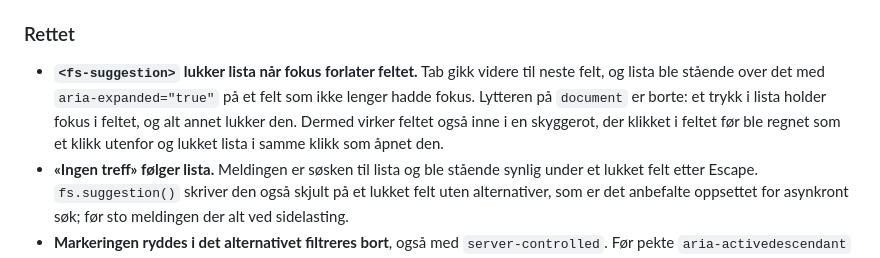
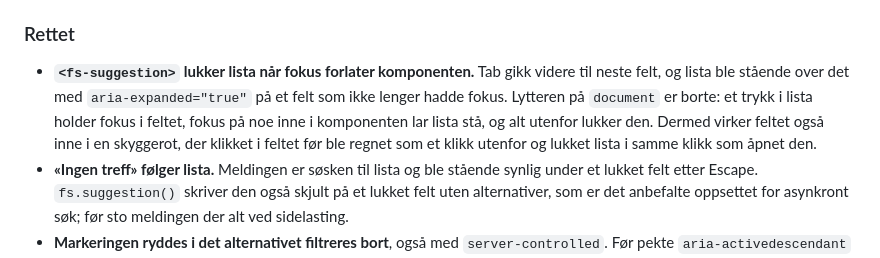
Before and after one commit to MarkusAugust/fristil, a Markdown page: designsystem/CHANGELOG.md, the part around the change. Drawn GitHub-style.

Commit message:
Loggen sier at forslagslista lukker når fokus forlater komponenten, ikke feltet

```diff
--- a/designsystem/CHANGELOG.md
+++ b/designsystem/CHANGELOG.md
@@ -27,11 +27,12 @@ kommer i et nytt undertall.
 
 ### Rettet
 
-- **`<fs-suggestion>` lukker lista når fokus forlater feltet.** Tab gikk
-  videre til neste felt, og lista ble stående over det med
+- **`<fs-suggestion>` lukker lista når fokus forlater komponenten.** Tab
+  gikk videre til neste felt, og lista ble stående over det med
   `aria-expanded="true"` på et felt som ikke lenger hadde fokus. Lytteren på
-  `document` er borte: et trykk i lista holder fokus i feltet, og alt annet
-  lukker den. Dermed virker feltet også inne i en skyggerot, der klikket i
+  `document` er borte: et trykk i lista holder fokus i feltet, fokus på noe
+  inne i komponenten lar lista stå, og alt utenfor lukker den. Dermed virker
+  feltet også inne i en skyggerot, der klikket i
   feltet før ble regnet som et klikk utenfor og lukket lista i samme klikk
   som åpnet den.
 - **«Ingen treff» følger lista.** Meldingen er søsken til lista og ble
```
